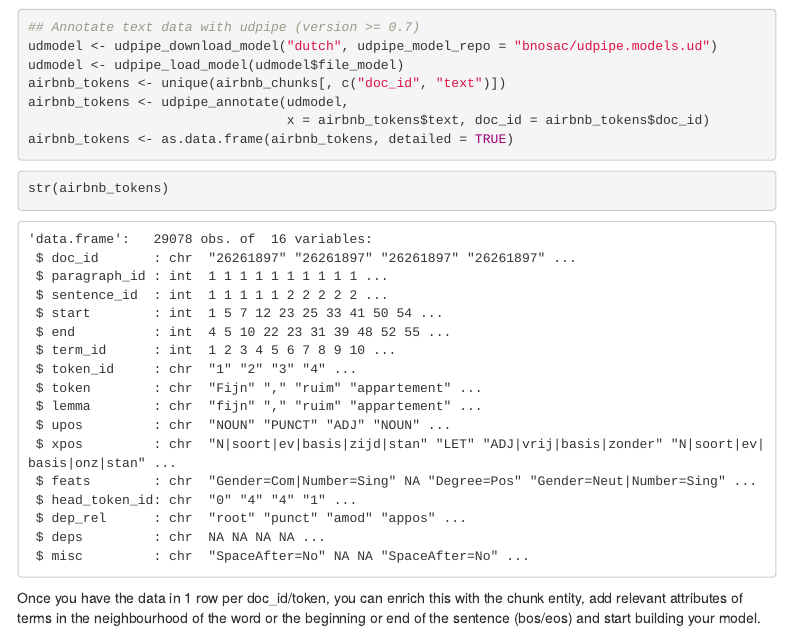
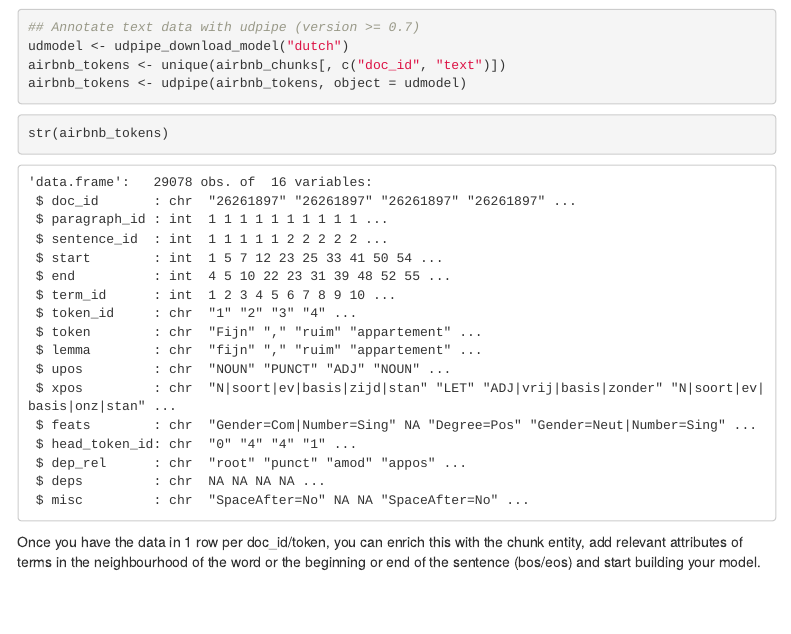
Before and after one commit to bnosac/crfsuite, an R Markdown document (vignettes/crfsuite-nlp.Rmd): the page in a window 1100 px wide, from 5960 px down. Rendered offline with R 4.5, knitr and Pandoc, with nearby package versions; some code elsewhere in the file could not run offline; menus at the side of the page are left out.

Commit message:
Use the newer variant of udpipe in crfsuite vignette

````diff
--- a/vignettes/crfsuite-nlp.Rmd
+++ b/vignettes/crfsuite-nlp.Rmd
@@ -208,12 +208,9 @@ data(airbnb_tokens, package = "crfsuite")
 
 ```{r, eval=FALSE}
 ## Annotate text data with udpipe (version >= 0.7)
-udmodel <- udpipe_download_model("dutch", udpipe_model_repo = "bnosac/udpipe.models.ud")
-udmodel <- udpipe_load_model(udmodel$file_model)
+udmodel <- udpipe_download_model("dutch")
 airbnb_tokens <- unique(airbnb_chunks[, c("doc_id", "text")])
-airbnb_tokens <- udpipe_annotate(udmodel,
-                                 x = airbnb_tokens$text, doc_id = airbnb_tokens$doc_id)
-airbnb_tokens <- as.data.frame(airbnb_tokens, detailed = TRUE)
+airbnb_tokens <- udpipe(airbnb_tokens, object = udmodel)
 ```
 
 ```{r}
````
